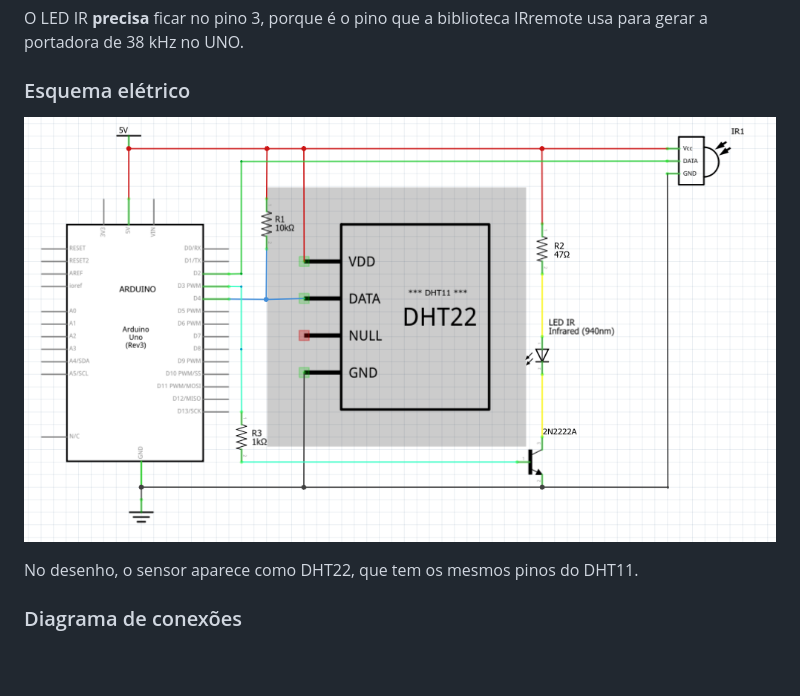
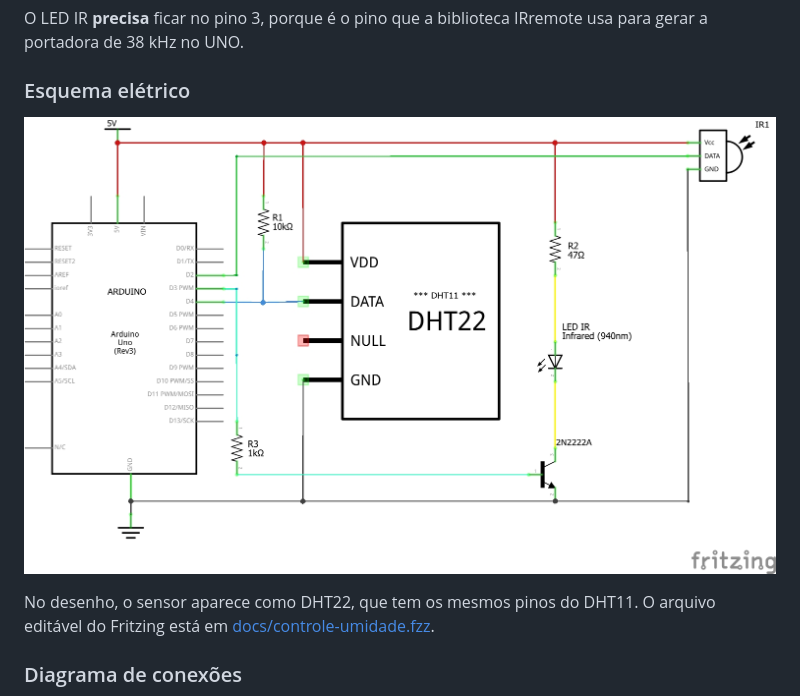
Before and after one commit to raphaelpavao/controle-umidade, a Markdown page: README.md, the part around the change. Drawn GitHub-style; pictures changed too: docs/esquema.jpg (added), docs/esquema.png (deleted); blank space fills up the shorter version.

Commit message:
Troca o esquema pela exportação do Fritzing e inclui o .fzz
Co-Authored-By: Claude Opus 5.5 <noreply@anthropic.com>

```diff
--- a/README.md
+++ b/README.md
@@ -39,9 +39,9 @@ O LED IR **precisa** ficar no pino 3, porque é o pino que a biblioteca IRremote
 
 ### Esquema elétrico
 
-![Esquema elétrico do circuito](docs/esquema.png)
+![Esquema elétrico do circuito](docs/esquema.jpg)
 
-No desenho, o sensor aparece como DHT22, que tem os mesmos pinos do DHT11.
+No desenho, o sensor aparece como DHT22, que tem os mesmos pinos do DHT11. O arquivo editável do Fritzing está em [docs/controle-umidade.fzz](docs/controle-umidade.fzz).
 
 ### Diagrama de conexões
 
```
Also changed, not shown: 1 other file.
